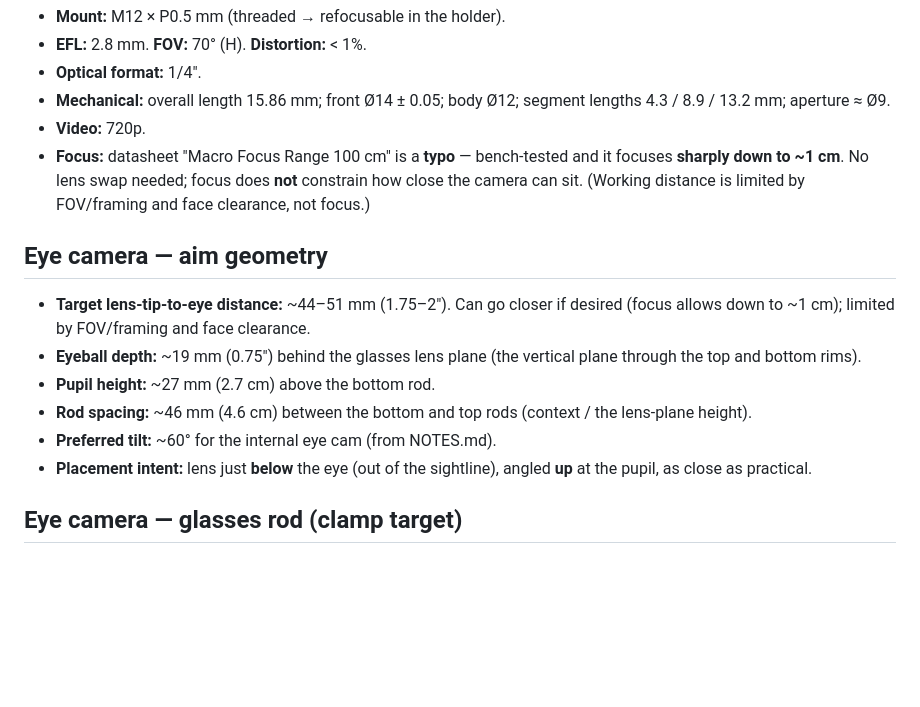
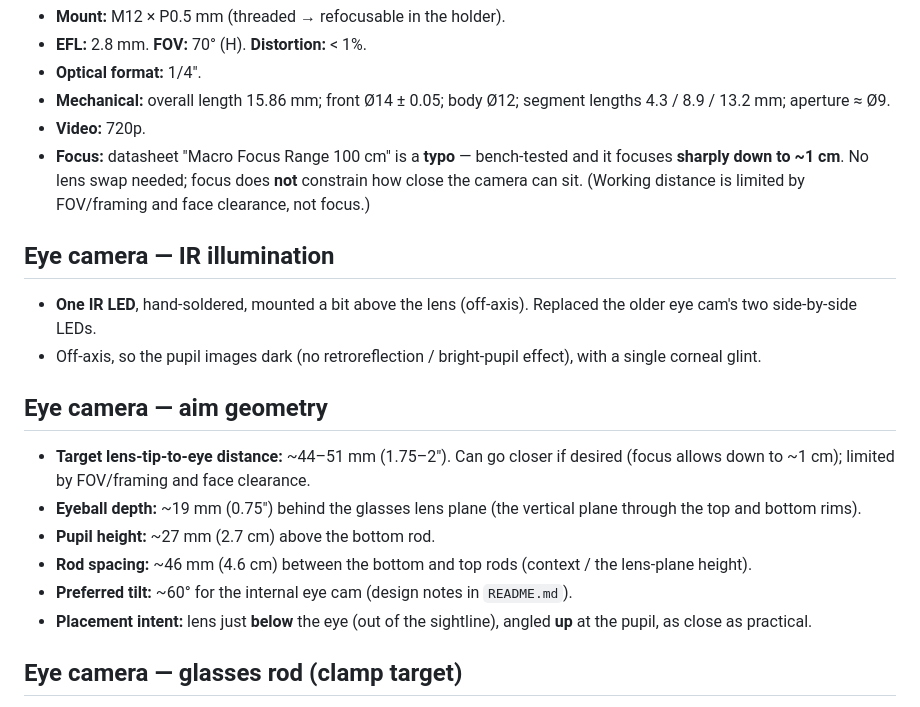
Before and after one commit to danielkaijzer/Eye-Tracker, a Markdown page: 3d-files/MEASUREMENTS.md, the part around the change. Rendered like a GitHub page; blank space fills up the shorter version.

Commit message:
MEASUREMENTS: document the single off-axis IR LED; fix a NOTES.md reference

```diff
--- a/3d-files/MEASUREMENTS.md
+++ b/3d-files/MEASUREMENTS.md
@@ -34,6 +34,13 @@ camera** top mount.
   how close the camera can sit. (Working distance is limited by FOV/framing and face
   clearance, not focus.)
 
+## Eye camera — IR illumination
+
+- **One IR LED**, hand-soldered, mounted a bit above the lens (off-axis). Replaced the
+  older eye cam's two side-by-side LEDs.
+- Off-axis, so the pupil images dark (no retroreflection / bright-pupil effect), with a
+  single corneal glint.
+
 ## Eye camera — aim geometry
 
 - **Target lens-tip-to-eye distance:** ~44–51 mm (1.75–2″). Can go closer if desired
@@ -43,7 +50,7 @@ camera** top mount.
 - **Pupil height:** ~27 mm (2.7 cm) above the bottom rod.
 - **Rod spacing:** ~46 mm (4.6 cm) between the bottom and top rods (context / the
   lens-plane height).
-- **Preferred tilt:** ~60° for the internal eye cam (from NOTES.md).
+- **Preferred tilt:** ~60° for the internal eye cam (design notes in `README.md`).
 - **Placement intent:** lens just **below** the eye (out of the sightline), angled
   **up** at the pupil, as close as practical.
 
```
